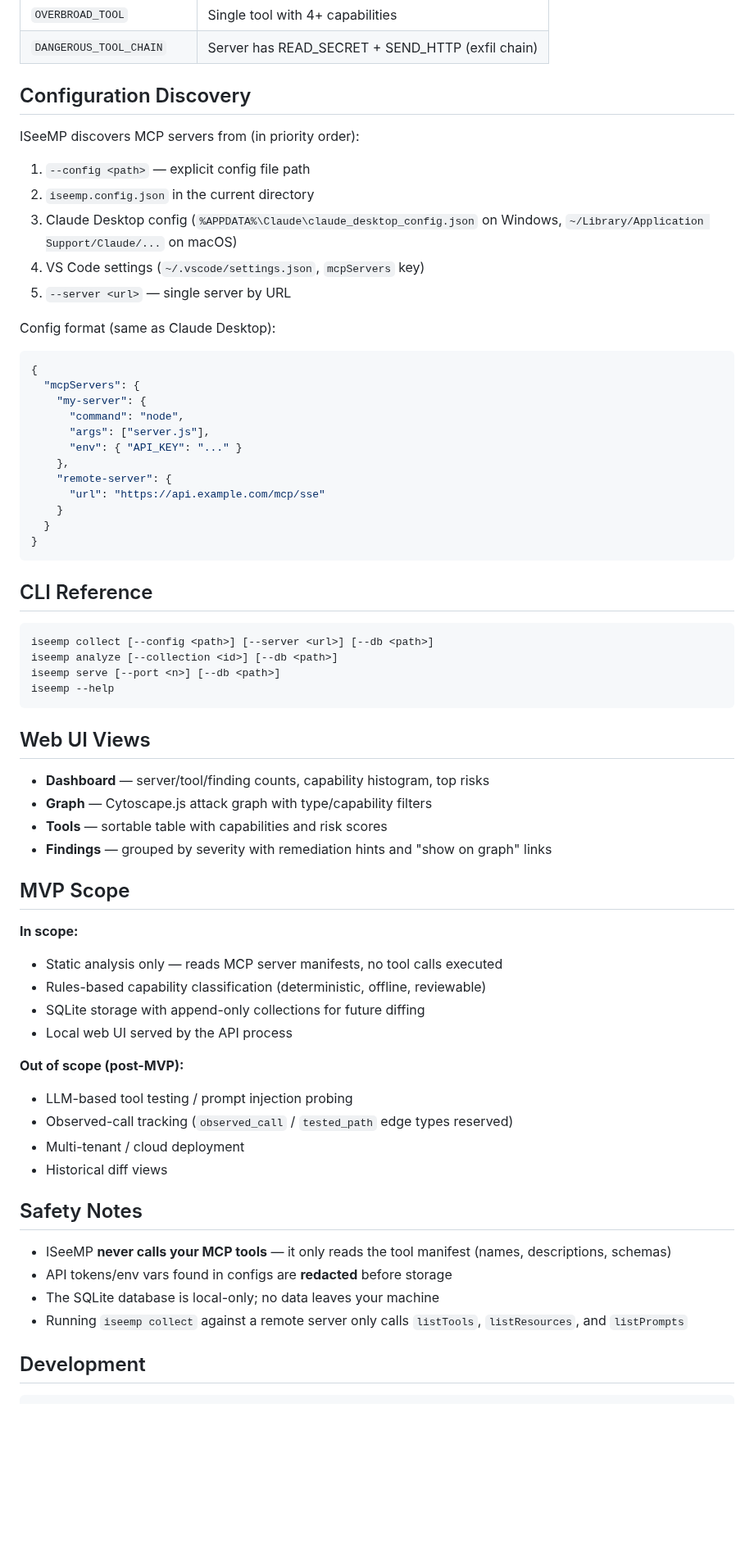
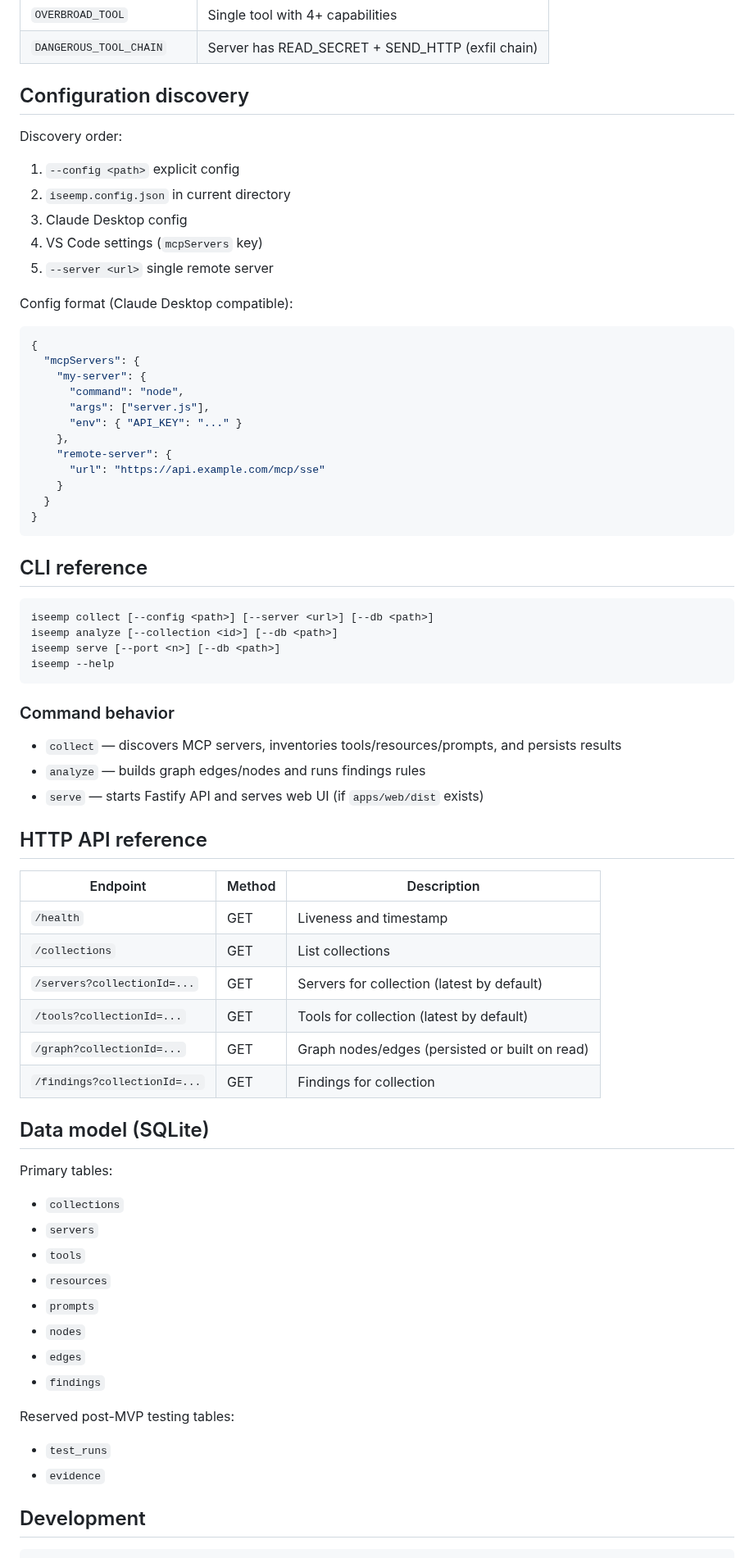
Before and after one commit to goldjg/i-see-mp, a Markdown page: README.md, the part around one of its changes. Shown at 82% size. Rendered like a GitHub page; blank space fills up the shorter version.

````diff
--- a/README.md
+++ b/README.md
@@ -112,17 +190,18 @@ ISeeMP classifies each tool with one or more capabilities using name/description
 | `OVERBROAD_TOOL` | Single tool with 4+ capabilities |
 | `DANGEROUS_TOOL_CHAIN` | Server has READ_SECRET + SEND_HTTP (exfil chain) |
 
-## Configuration Discovery
+## Configuration discovery
 
-ISeeMP discovers MCP servers from (in priority order):
+Discovery order:
 
-1. `--config <path>` — explicit config file path
-2. `iseemp.config.json` in the current directory
-3. Claude Desktop config (`%APPDATA%\Claude\claude_desktop_config.json` on Windows, `~/Library/Application Support/Claude/...` on macOS)
-4. VS Code settings (`~/.vscode/settings.json`, `mcpServers` key)
-5. `--server <url>` — single server by URL
+1. `--config <path>` explicit config
+2. `iseemp.config.json` in current directory
+3. Claude Desktop config
+4. VS Code settings (`mcpServers` key)
+5. `--server <url>` single remote server
 
-Config format (same as Claude Desktop):
+Config format (Claude Desktop compatible):
+
 ```json
 {
   "mcpServers": {
@@ -138,42 +217,49 @@ Config format (same as Claude Desktop):
 }
 ```
 
-## CLI Reference
+## CLI reference
 
-```
+```text
 iseemp collect [--config <path>] [--server <url>] [--db <path>]
 iseemp analyze [--collection <id>] [--db <path>]
 iseemp serve [--port <n>] [--db <path>]
 iseemp --help
 ```
 
-## Web UI Views
+### Command behavior
 
-- **Dashboard** — server/tool/finding counts, capability histogram, top risks
-- **Graph** — Cytoscape.js attack graph with type/capability filters
-- **Tools** — sortable table with capabilities and risk scores
-- **Findings** — grouped by severity with remediation hints and "show on graph" links
+- `collect` — discovers MCP servers, inventories tools/resources/prompts, and persists results
+- `analyze` — builds graph edges/nodes and runs findings rules
+- `serve` — starts Fastify API and serves web UI (if `apps/web/dist` exists)
 
-## MVP Scope
+## HTTP API reference
 
-**In scope:**
-- Static analysis only — reads MCP server manifests, no tool calls executed
-- Rules-based capability classification (deterministic, offline, reviewable)
-- SQLite storage with append-only collections for future diffing
-- Local web UI served by the API process
+| Endpoint | Method | Description |
+|---|---|---|
+| `/health` | GET | Liveness and timestamp |
+| `/collections` | GET | List collections |
+| `/servers?collectionId=...` | GET | Servers for collection (latest by default) |
+| `/tools?collectionId=...` | GET | Tools for collection (latest by default) |
+| `/graph?collectionId=...` | GET | Graph nodes/edges (persisted or built on read) |
+| `/findings?collectionId=...` | GET | Findings for collection |
 
-**Out of scope (post-MVP):**
-- LLM-based tool testing / prompt injection probing
-- Observed-call tracking (`observed_call` / `tested_path` edge types reserved)
-- Multi-tenant / cloud deployment
-- Historical diff views
+## Data model (SQLite)
 
-## Safety Notes
+Primary tables:
 
-- ISeeMP **never calls your MCP tools** — it only reads the tool manifest (names, descriptions, schemas)
-- API tokens/env vars found in configs are **redacted** before storage
-- The SQLite database is local-only; no data leaves your machine
-- Running `iseemp collect` against a remote server only calls `listTools`, `listResources`, and `listPrompts`
+- `collections`
+- `servers`
+- `tools`
+- `resources`
+- `prompts`
+- `nodes`
+- `edges`
+- `findings`
+
+Reserved post-MVP testing tables:
+
+- `test_runs`
+- `evidence`
 
 ## Development
 
````
Also changed, not shown: other parts of README.md (+153 -41 lines), docs/screenshots/dashboard.png (added), docs/screenshots/findings.png (added), docs/screenshots/graph.png (added), docs/screenshots/tools.png (added).
